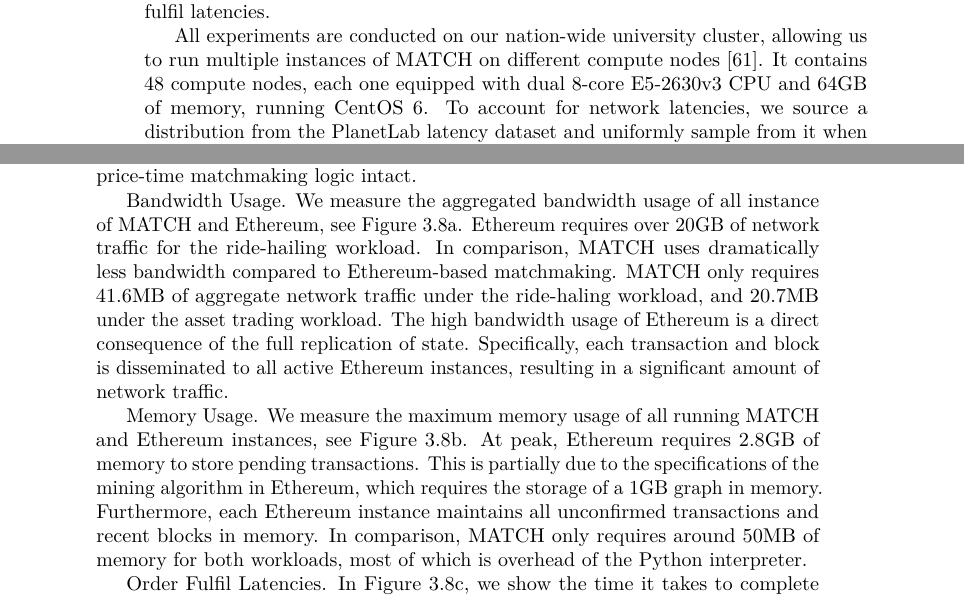
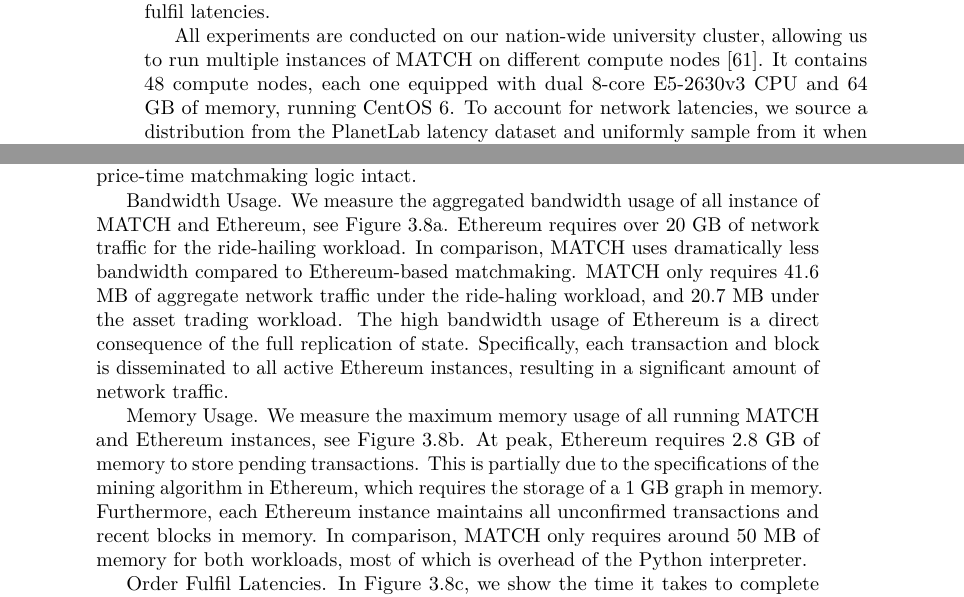
Before and after one commit to devos50/phd-thesis, a LaTeX thesis (dissertation.tex, which reads match/match.tex): two parts of pages 90 and 97 of 206, joined at a grey line, cut so that both start at the same text. Compiled offline with LuaLaTeX; a missing font is replaced by an installed copy or a similar font.

Commit message:
Small change to MATCH

```diff
--- a/match/match.tex
+++ b/match/match.tex
@@ -1454,7 +1454,7 @@
 
 %\subsection{Experimental Setup}
 All experiments are conducted on our nation-wide university cluster, allowing us to run multiple instances of MATCH on different compute nodes~\cite{bal2016medium}.
-It contains 48 compute nodes, each one equipped with dual 8-core E5-2630v3 CPU and 64GB of memory, running CentOS 6.
+It contains 48 compute nodes, each one equipped with dual 8-core E5-2630v3 CPU and 64 GB of memory, running CentOS 6.
 %More detailed specifications of the hardware and runtime environment are found online.
 %On each compute node, we run at most 150 instances of MATCH when experimenting with the ride-hailing workload, and at most 64 instances under the asset trading workload (the latter workload results in a higher load on each compute node).
 %We create a \emph{scenario} file which lists all operations that a peer executes during the experiment, e.g., order creation and cancellation.
@@ -1762,18 +1762,18 @@
 
 \textbf{Bandwidth Usage.}
 We measure the aggregated bandwidth usage of all instance of MATCH and Ethereum, see Figure~\ref{fig:ethereum_bandwidth}.
-Ethereum requires over 20GB of network traffic for the ride-hailing workload.
+Ethereum requires over 20 GB of network traffic for the ride-hailing workload.
 In comparison, MATCH uses dramatically less bandwidth compared to Ethereum-based matchmaking.
-MATCH only requires 41.6MB of aggregate network traffic under the ride-haling workload, and 20.7MB under the asset trading workload.
+MATCH only requires 41.6 MB of aggregate network traffic under the ride-haling workload, and 20.7 MB under the asset trading workload.
 The high bandwidth usage of Ethereum is a direct consequence of the full replication of state.
 Specifically, each transaction and block is disseminated to all active Ethereum instances, resulting in a significant amount of network traffic.
 
 \textbf{Memory Usage.}
 We measure the maximum memory usage of all running MATCH and Ethereum instances, see Figure~\ref{fig:ethereum_memory}.
-At peak, Ethereum requires 2.8GB of memory to store pending transactions.
-This is partially due to the specifications of the mining algorithm in Ethereum, which requires the storage of a 1GB graph in memory.
+At peak, Ethereum requires 2.8 GB of memory to store pending transactions.
+This is partially due to the specifications of the mining algorithm in Ethereum, which requires the storage of a 1 GB graph in memory.
 Furthermore, each Ethereum instance maintains all unconfirmed transactions and recent blocks in memory.
-In comparison, MATCH only requires around 50MB of memory for both workloads, most of which is overhead of the Python interpreter.
+In comparison, MATCH only requires around 50 MB of memory for both workloads, most of which is overhead of the Python interpreter.
 
 \textbf{Order Fulfil Latencies.}
 In Figure~\ref{fig:ethereum_latencies}, we show the time it takes to complete orders in MATCH and Ethereum, for both workloads.
```
Also changed, not shown: match/match.tex (2 more changed lines).
